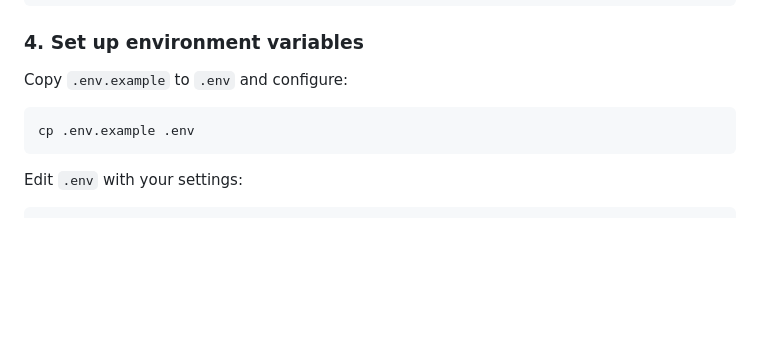
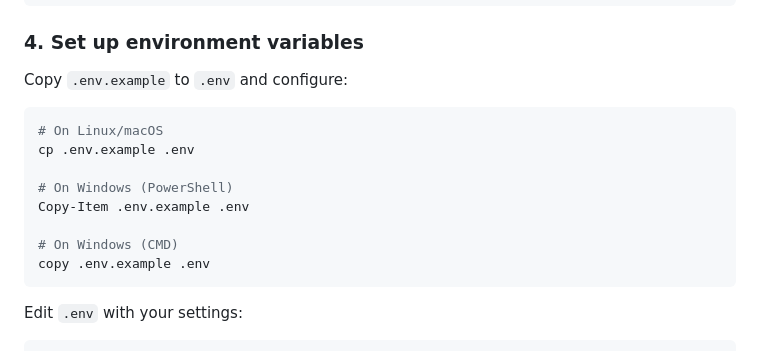
Before and after one commit to draprar/flask-pdf-tools_pdfy, a Markdown page: README.md, the part around one of its changes. Rendered like a GitHub page; blank space fills up the shorter version.

````diff
--- a/README.md
+++ b/README.md
@@ -49,7 +49,14 @@ pip install -r requirements.txt
 Copy `.env.example` to `.env` and configure:
 
 ```bash
+# On Linux/macOS
 cp .env.example .env
+
+# On Windows (PowerShell)
+Copy-Item .env.example .env
+
+# On Windows (CMD)
+copy .env.example .env
 ```
 
 Edit `.env` with your settings:
````
Also changed, not shown: other parts of README.md (+40 -2 lines).
